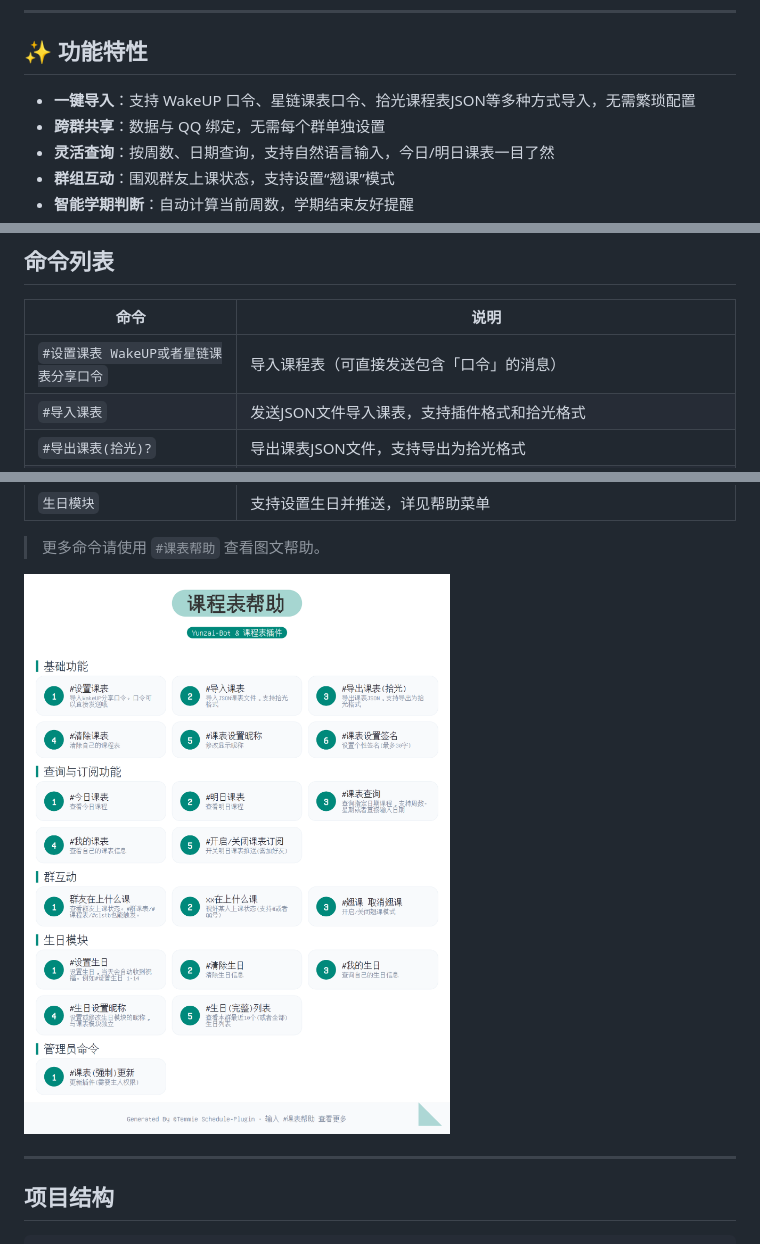
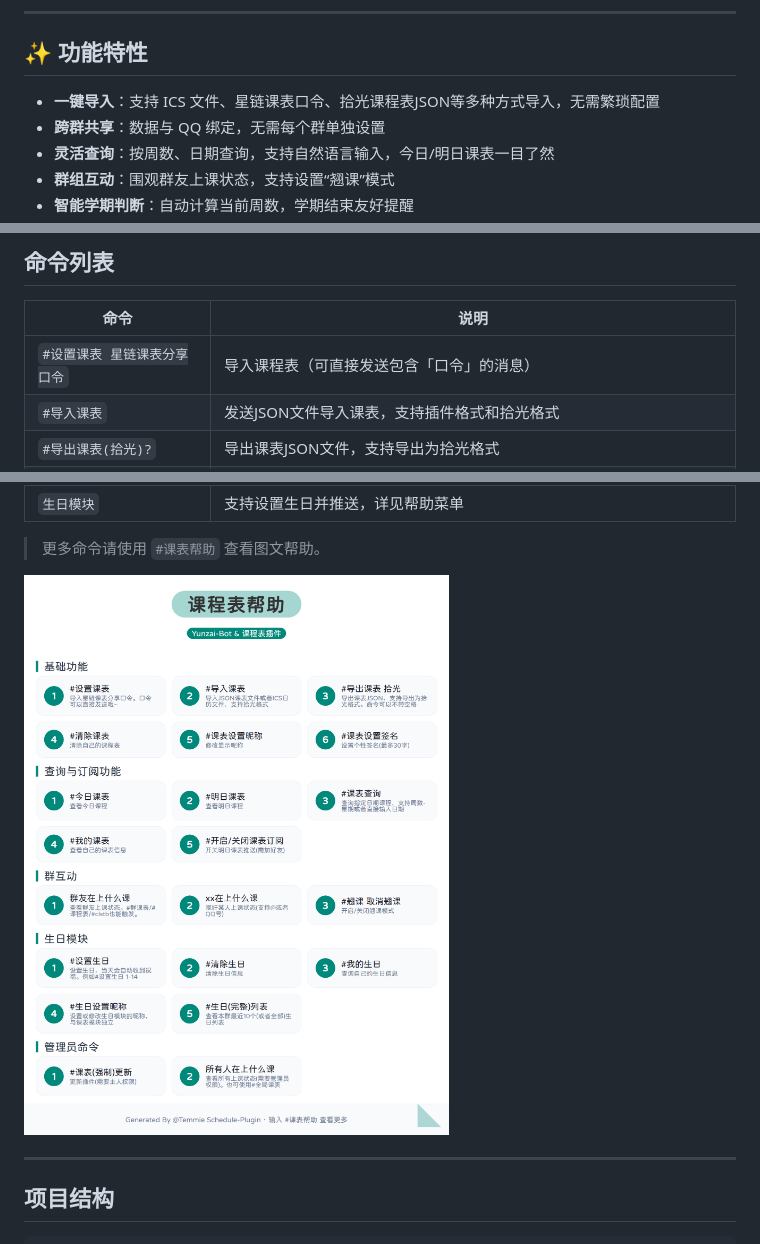
Before and after one commit to Temmie0125/Yunzai-Schedule-Plugin, a Markdown page: README.md, 3 parts joined by grey strips. GitHub-like rendering; pictures changed too: resources/images/help.png.

```diff
--- a/README.md
+++ b/README.md
@@ -37,7 +37,7 @@
 
 ## ✨ 功能特性
 
-- **一键导入**：支持 WakeUP 口令、星链课表口令、拾光课程表JSON等多种方式导入，无需繁琐配置
+- **一键导入**：支持 ICS 文件、星链课表口令、拾光课程表JSON等多种方式导入，无需繁琐配置
 - **跨群共享**：数据与 QQ 绑定，无需每个群单独设置
 - **灵活查询**：按周数、日期查询，支持自然语言输入，今日/明日课表一目了然
 - **群组互动**：围观群友上课状态，支持设置“翘课”模式
@@ -99,7 +99,7 @@ pnpm install
 
 | 命令 | 说明 |
 |------|------|
-| `#设置课表 WakeUP或者星链课表分享口令` | 导入课程表（可直接发送包含「口令」的消息） |
+| `#设置课表 星链课表分享口令` | 导入课程表（可直接发送包含「口令」的消息） |
 | `#导入课表` | 发送JSON文件导入课表，支持插件格式和拾光格式 |
 | `#导出课表(拾光)?` | 导出课表JSON文件，支持导出为拾光格式 |
 | `#清除课表` | 清除自己的课表 |
```
